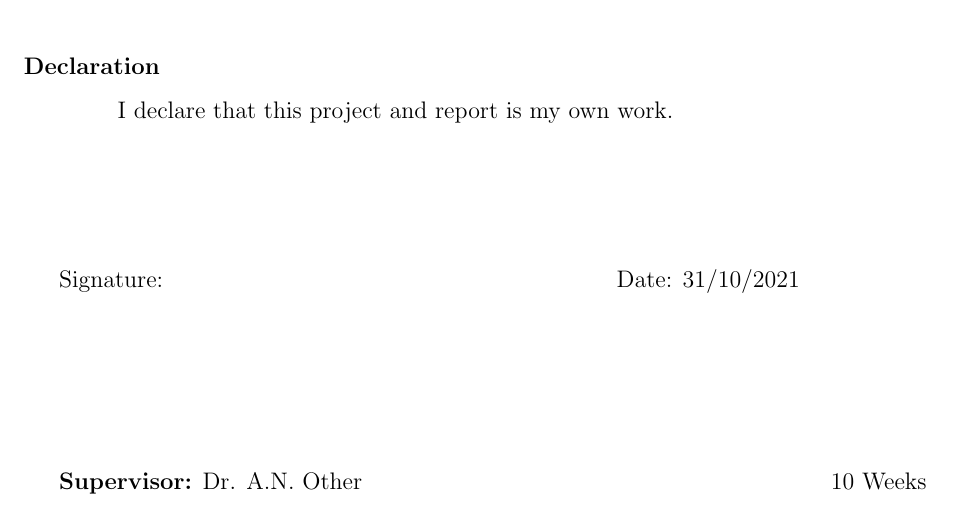
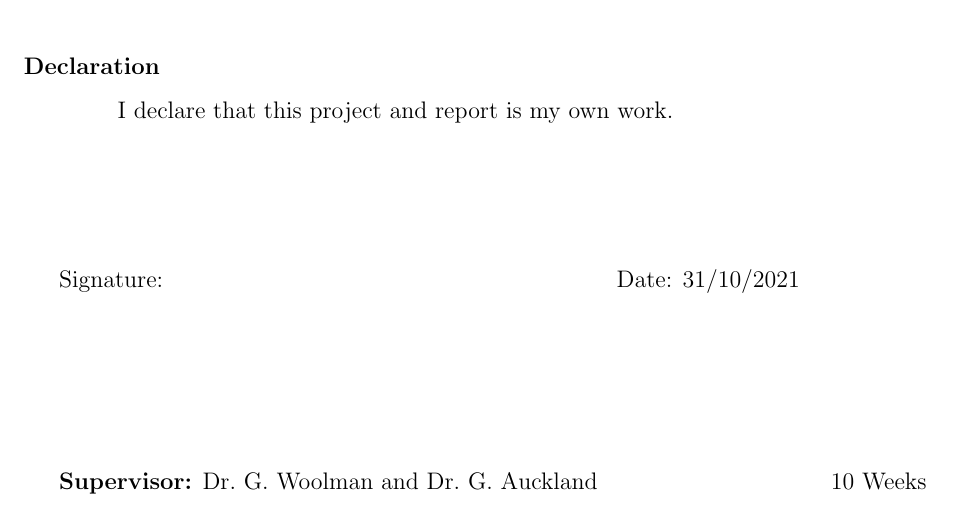
Before and after one commit to FJOnori/Alkali_Metals_SHP, a LaTeX paper (SHPReport/SH-Report-Template.tex): part of page 1 of 5, cut so that both start at the same text. Compiled offline with pdfLaTeX.

Commit message:
LaTex Report template complied

```diff
--- a/SHPReport/SH-Report-Template.tex
+++ b/SHPReport/SH-Report-Template.tex
@@ -50,7 +50,7 @@ Signature:\hspace*{8cm}Date:  31/10/2021         % You can include a scanned ver
                                                  % this line out
 
 \vfill
-{\bf Supervisor:} Dr. A.N. Other                 % Change to suit
+{\bf Supervisor:} Dr.\ G. Woolman and Dr.\ G. Auckland                % Change to suit
 \hfill
 10 Weeks                                         % Change to suit
 \newpage
```
Also changed, not shown: SHPReport/SH-Report-Template.pdf (added), 6 other files.
